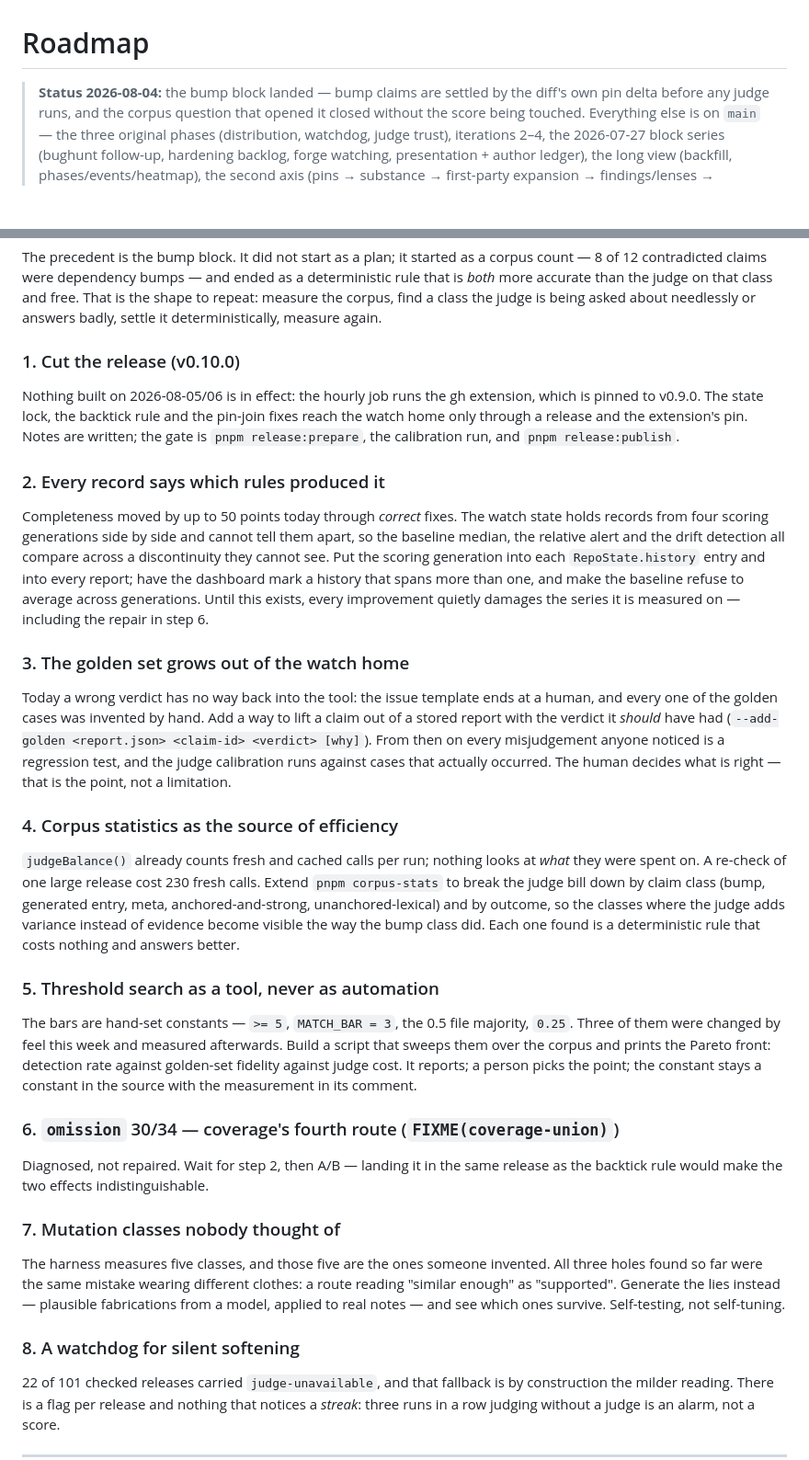
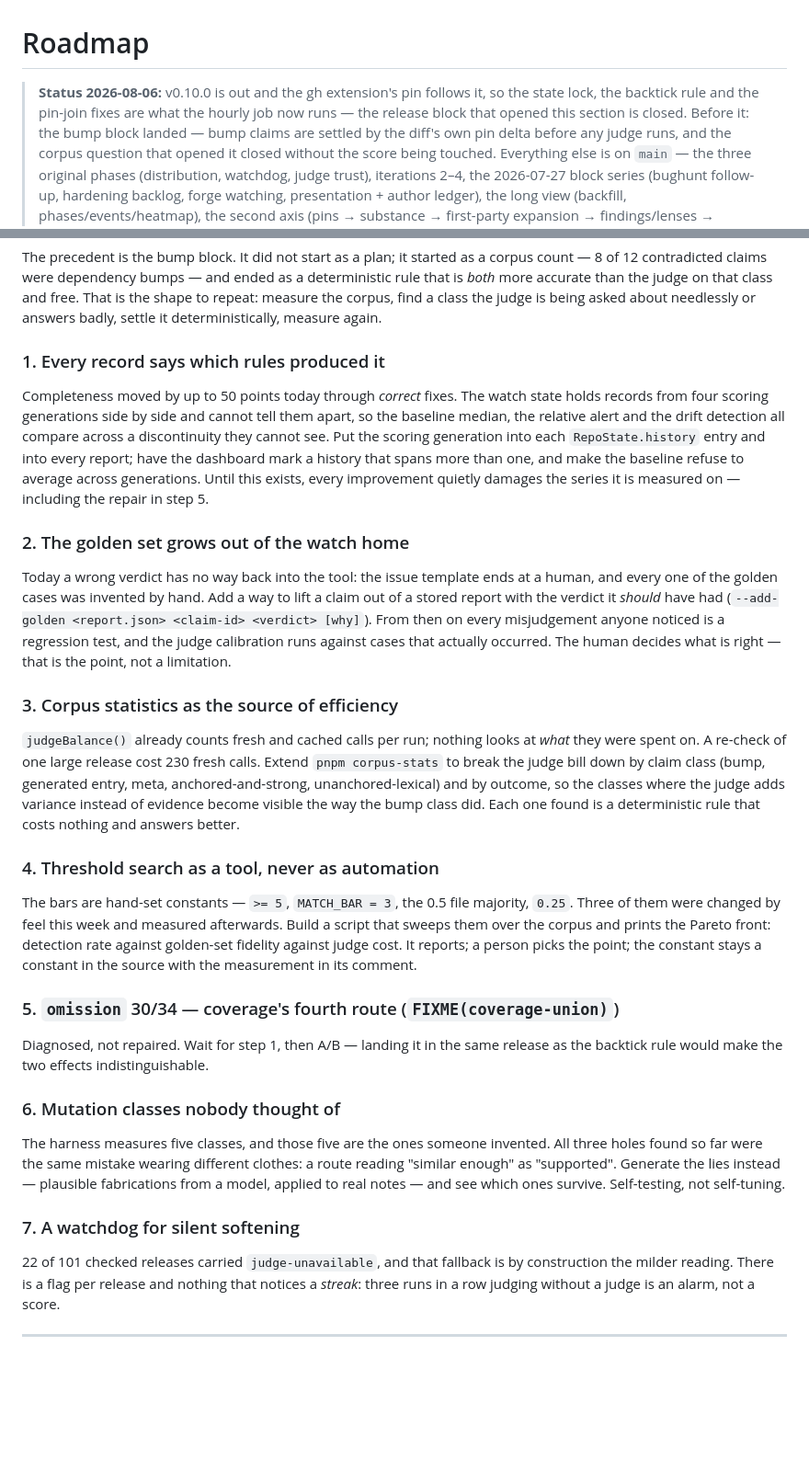
Before and after one commit to bmmmm/comparereleaseii, a Markdown page: ROADMAP.md, 2 parts joined by grey strips. Shown at 92% size. Drawn GitHub-style; blank space fills up the shorter version.

Commit message:
The release block closes, and the extension's pin says so
v0.10.0 is tagged on both forges, the GitHub release carries the 0.10.0
section, and tool.pin in gh-comparereleaseii reads 6b1fe1c v0.10.0 — which is
what the block was about: the state lock, the backtick rule and the pin-join
fixes only reach the watch home through a release and that pin, and until
20 minutes ago the hourly job still ran v0.9.0.

The remaining steps keep their order and renumber; the two internal references
follow. Nothing else in the block changed.

```diff
--- a/ROADMAP.md
+++ b/ROADMAP.md
@@ -1,6 +1,9 @@
 # Roadmap
 
-> **Status 2026-08-04:** the bump block landed — bump claims are settled by
+> **Status 2026-08-06:** v0.10.0 is out and the gh extension's pin follows
+> it, so the state lock, the backtick rule and the pin-join fixes are what
+> the hourly job now runs — the release block that opened this section is
+> closed. Before it: the bump block landed — bump claims are settled by
 > the diff's own pin delta before any judge runs, and the corpus question
 > that opened it closed without the score being touched. Everything else is
 > on `main` — the three original phases (distribution, watchdog, judge
@@ -40,15 +43,7 @@ class and free. That is the shape to repeat: measure the corpus, find a class
 the judge is being asked about needlessly or answers badly, settle it
 deterministically, measure again.
 
-### 1. Cut the release (v0.10.0)
-
-Nothing built on 2026-08-05/06 is in effect: the hourly job runs the gh
-extension, which is pinned to v0.9.0. The state lock, the backtick rule and
-the pin-join fixes reach the watch home only through a release and the
-extension's pin. Notes are written; the gate is `pnpm release:prepare`, the
-calibration run, and `pnpm release:publish`.
-
-### 2. Every record says which rules produced it
+### 1. Every record says which rules produced it
 
 Completeness moved by up to 50 points today through *correct* fixes. The
 watch state holds records from four scoring generations side by side and
@@ -58,9 +53,9 @@ scoring generation into each `RepoState.history` entry and into every report;
 have the dashboard mark a history that spans more than one, and make the
 baseline refuse to average across generations. Until this exists, every
 improvement quietly damages the series it is measured on — including the
-repair in step 6.
+repair in step 5.
 
-### 3. The golden set grows out of the watch home
+### 2. The golden set grows out of the watch home
 
 Today a wrong verdict has no way back into the tool: the issue template ends
 at a human, and every one of the golden cases was invented by hand. Add a way
@@ -70,7 +65,7 @@ misjudgement anyone noticed is a regression test, and the judge calibration
 runs against cases that actually occurred. The human decides what is right —
 that is the point, not a limitation.
 
-### 4. Corpus statistics as the source of efficiency
+### 3. Corpus statistics as the source of efficiency
 
 `judgeBalance()` already counts fresh and cached calls per run; nothing looks
 at *what* they were spent on. A re-check of one large release cost 230 fresh
@@ -80,7 +75,7 @@ outcome, so the classes where the judge adds variance instead of evidence
 become visible the way the bump class did. Each one found is a deterministic
 rule that costs nothing and answers better.
 
-### 5. Threshold search as a tool, never as automation
+### 4. Threshold search as a tool, never as automation
 
 The bars are hand-set constants — `>= 5`, `MATCH_BAR = 3`, the 0.5 file
 majority, `0.25`. Three of them were changed by feel this week and measured
@@ -89,12 +84,12 @@ Pareto front: detection rate against golden-set fidelity against judge cost.
 It reports; a person picks the point; the constant stays a constant in the
 source with the measurement in its comment.
 
-### 6. `omission` 30/34 — coverage's fourth route (`FIXME(coverage-union)`)
+### 5. `omission` 30/34 — coverage's fourth route (`FIXME(coverage-union)`)
 
-Diagnosed, not repaired. Wait for step 2, then A/B — landing it in the same
+Diagnosed, not repaired. Wait for step 1, then A/B — landing it in the same
 release as the backtick rule would make the two effects indistinguishable.
 
-### 7. Mutation classes nobody thought of
+### 6. Mutation classes nobody thought of
 
 The harness measures five classes, and those five are the ones someone
 invented. All three holes found so far were the same mistake wearing
@@ -102,7 +97,7 @@ different clothes: a route reading "similar enough" as "supported". Generate
 the lies instead — plausible fabrications from a model, applied to real notes
 — and see which ones survive. Self-testing, not self-tuning.
 
-### 8. A watchdog for silent softening
+### 7. A watchdog for silent softening
 
 22 of 101 checked releases carried `judge-unavailable`, and that fallback is
 by construction the milder reading. There is a flag per release and nothing
```
